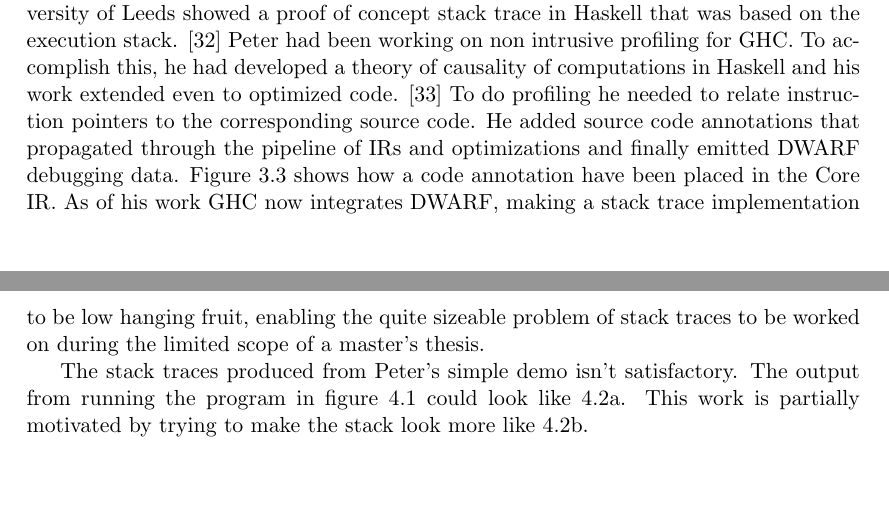
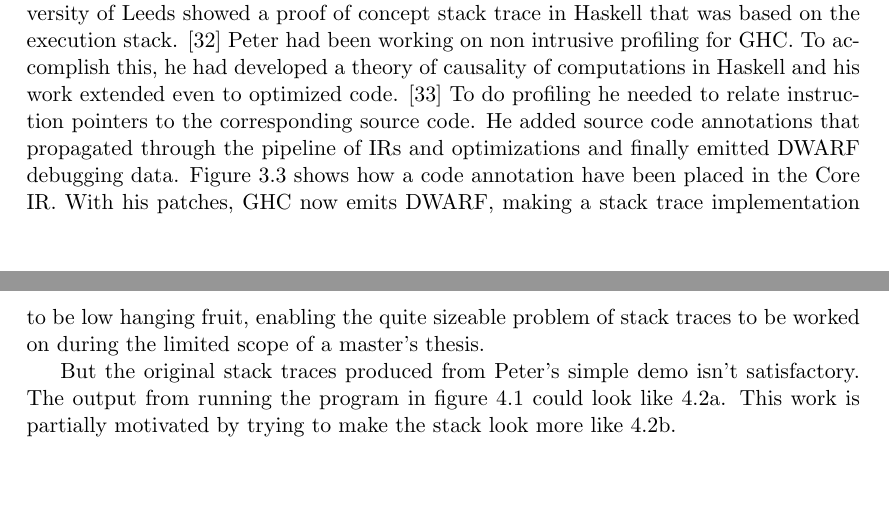
Before and after one commit to Tarrasch/exjobb, a LaTeX thesis (report/main.tex, which reads report/include/related-work.tex): two parts of pages 14 and 15 of 22, joined at a grey line, cut so that both start at the same text. Compiled offline with pdfLaTeX.

Commit message:
Small rework of 3.4 Recent work

```diff
--- a/report/include/related-work.tex
+++ b/report/include/related-work.tex
@@ -247,10 +247,11 @@ optimized code. \cite{DBLP:conf/haskell/WortmannD13} To do profiling
 he needed to relate instruction pointers to the corresponding source
 code. He added source code annotations that propagated
 through the pipeline of IRs and optimizations and finally emitted DWARF
-debugging data. Figure \ref{fig:core_and_ticks} shows how a code annotation have been placed in the Core IR. As of his work GHC now integrates DWARF, making a
-stack trace implementation to be low hanging fruit, enabling the quite
-sizeable problem of stack traces to be worked on during the limited
-scope of a master's thesis.
+debugging data. Figure \ref{fig:core_and_ticks} shows how a code
+annotation have been placed in the Core IR. With his patches, GHC now
+emits DWARF, making a stack trace implementation to be low hanging
+fruit, enabling the quite sizeable problem of stack traces to be worked
+on during the limited scope of a master's thesis.
 
 \begin{figure}
 \begin{mdframed}
@@ -281,10 +282,11 @@ right have debug data included }\label{fig:core_and_ticks}
 \end{mdframed}
 \end{figure}
 
-The stack traces produced from Peter's simple demo isn't satisfactory.
-The output from running the program in figure \ref{fig:sample_program}
-could look like \ref{fig:trace_goal1}. This work is partially motivated
-by trying to make the stack look more like \ref{fig:trace_goal2}.
+But the original stack traces produced from Peter's simple demo
+isn't satisfactory. The output from running the program in figure
+\ref{fig:sample_program} could look like \ref{fig:trace_goal1}. This
+work is partially motivated by trying to make the stack look more like
+\ref{fig:trace_goal2}.
 
 \begin{figure}
 \begin{mdframed}
```
